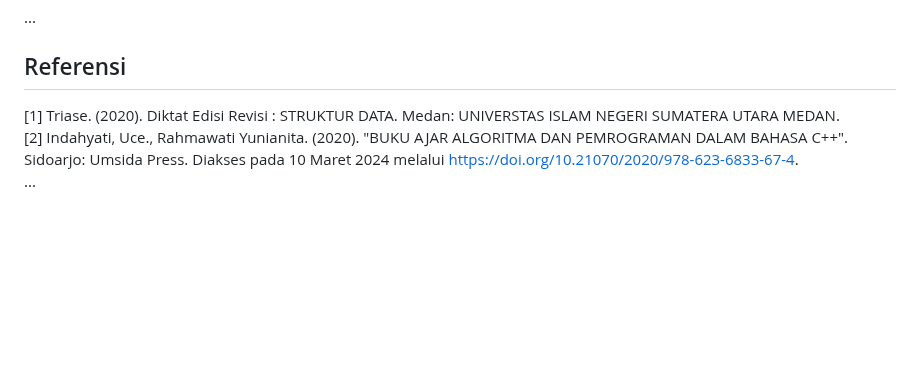
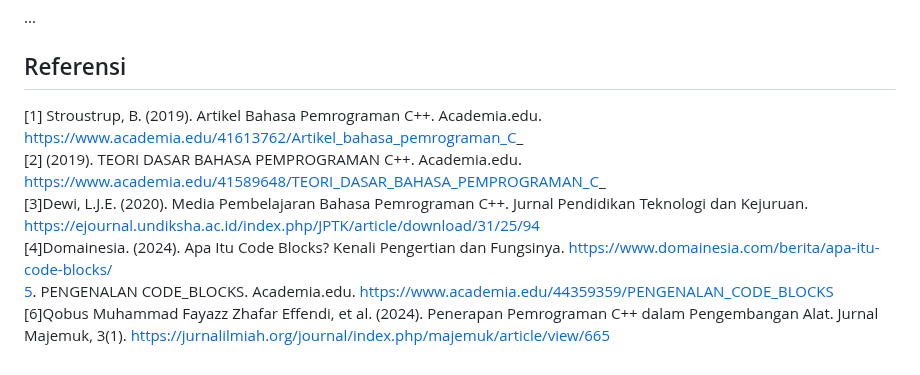
Before and after one commit to hanif-12-01/STRUKTUR_DATA_MHANIFALFAIZ, a Markdown page: week 1/laprak1.md, the part around one of its changes. Rendered like a GitHub page; blank space fills up the shorter version.

```diff
--- a/week 1/laprak1.md
+++ b/week 1/laprak1.md
@@ -224,6 +222,9 @@ penjelasan unguided 3
 ...
 
 ## Referensi
-[1] Triase. (2020). Diktat Edisi Revisi : STRUKTUR DATA. Medan: UNIVERSTAS ISLAM NEGERI SUMATERA UTARA MEDAN.
-<br>[2] Indahyati, Uce., Rahmawati Yunianita. (2020). "BUKU AJAR ALGORITMA DAN PEMROGRAMAN DALAM BAHASA C++". Sidoarjo: Umsida Press. Diakses pada 10 Maret 2024 melalui https://doi.org/10.21070/2020/978-623-6833-67-4.
-<br>...
+[1] Stroustrup, B. (2019). Artikel Bahasa Pemrograman C++. Academia.edu. https://www.academia.edu/41613762/Artikel_bahasa_pemrograman_C_
+<br>[2] (2019). TEORI DASAR BAHASA PEMPROGRAMAN C++. Academia.edu. https://www.academia.edu/41589648/TEORI_DASAR_BAHASA_PEMPROGRAMAN_C_
+<br>[3]Dewi, L.J.E. (2020). Media Pembelajaran Bahasa Pemrograman C++. Jurnal Pendidikan Teknologi dan Kejuruan. https://ejournal.undiksha.ac.id/index.php/JPTK/article/download/31/25/94
+<br>[4]Domainesia. (2024). Apa Itu Code Blocks? Kenali Pengertian dan Fungsinya. https://www.domainesia.com/berita/apa-itu-code-blocks/
+<br>[5](2019). PENGENALAN CODE_BLOCKS. Academia.edu. https://www.academia.edu/44359359/PENGENALAN_CODE_BLOCKS
+[6]Qobus Muhammad Fayazz Zhafar Effendi, et al. (2024). Penerapan Pemrograman C++ dalam Pengembangan Alat. Jurnal Majemuk, 3(1). https://jurnalilmiah.org/journal/index.php/majemuk/article/view/665
```
Also changed, not shown: other parts of week 1/laprak1.md (+5 -7 lines).
